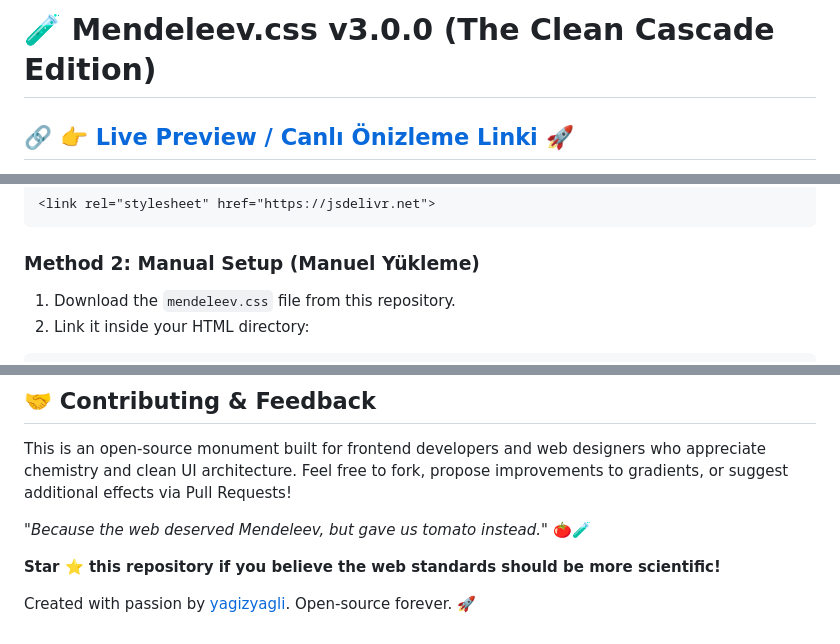
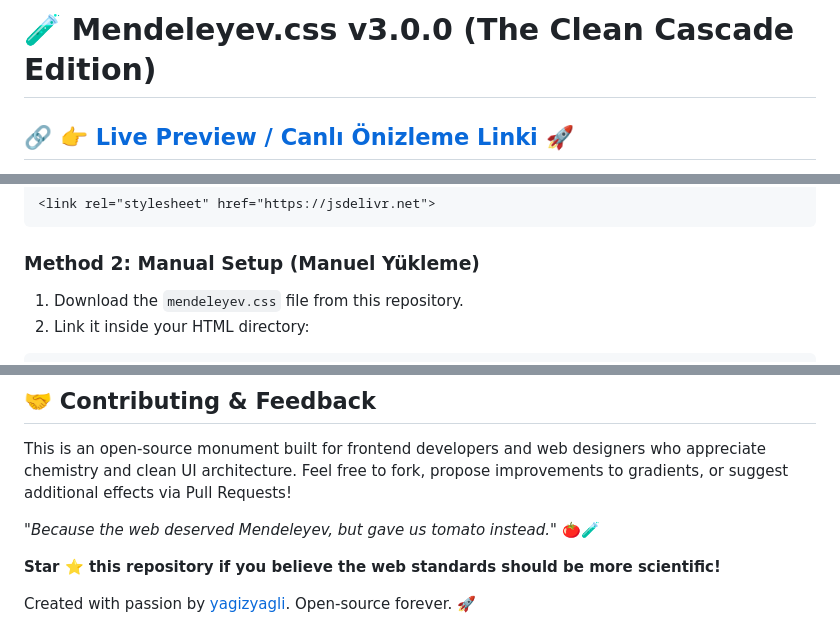
Before and after one commit to yagizyagli/mendeleyev.css, a Markdown page: README.md, 3 parts joined by grey strips. Drawn GitHub-style.

````diff
--- a/README.md
+++ b/README.md
@@ -1,4 +1,4 @@
-# 🧪 Mendeleev.css v3.0.0 (The Clean Cascade Edition)
+# 🧪 Mendeleyev.css v3.0.0 (The Clean Cascade Edition)
 
 ## 🔗 [👉 Live Preview / Canlı Önizleme Linki 🚀](https://github.io)
 
@@ -24,6 +24,6 @@ Simply add this single line inside the `<head>` tag of your HTML file:
 ```
 
 ### Method 2: Manual Setup (Manuel Yükleme)
-1. Download the `mendeleev.css` file from this repository.
+1. Download the `mendeleyev.css` file from this repository.
 2. Link it inside your HTML directory:
 ```html
@@ -76,7 +76,7 @@ Every class name uses official chemical symbols for code weight efficiency and l
 ## 🤝 Contributing & Feedback
 This is an open-source monument built for frontend developers and web designers who appreciate chemistry and clean UI architecture. Feel free to fork, propose improvements to gradients, or suggest additional effects via Pull Requests!
 
-*"Because the web deserved Mendeleev, but gave us tomato instead."* 🍅🧪
+*"Because the web deserved Mendeleyev, but gave us tomato instead."* 🍅🧪
 
 **Star ⭐️ this repository if you believe the web standards should be more scientific!**
 
````
Also changed, not shown: other parts of README.md (+1 -1 lines).
